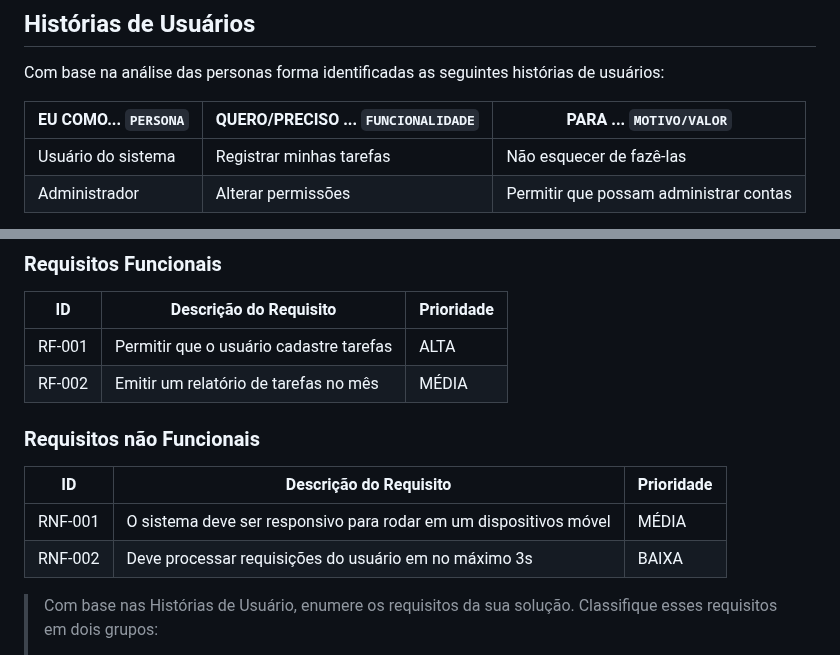
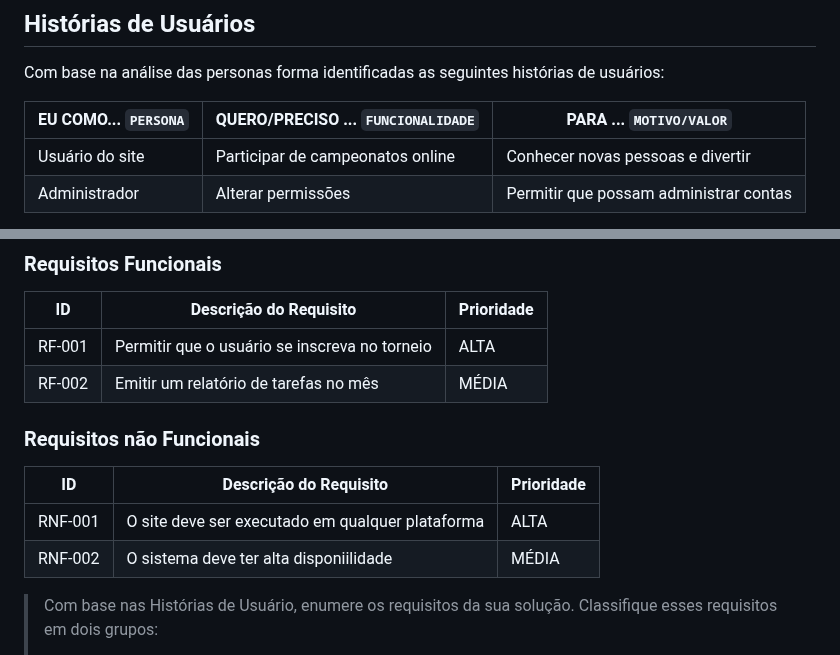
Before and after one commit to ICEI-PUC-Minas-PPLCC-TI/ti-1-ppl-cc-m2-20231-organizador-de-campeonato-1, a Markdown page: docs/relatorio/Relatorio Tecnico - TEMPLATE.md, 2 parts joined by grey strips. Rendered like a GitHub page.

```diff
--- a/docs/relatorio/Relatorio Tecnico - TEMPLATE.md
+++ b/docs/relatorio/Relatorio Tecnico - TEMPLATE.md
@@ -101,7 +101,7 @@ Com base na análise das personas forma identificadas as seguintes histórias de
 
 |EU COMO... `PERSONA`| QUERO/PRECISO ... `FUNCIONALIDADE` |PARA ... `MOTIVO/VALOR`                 |
 |--------------------|------------------------------------|----------------------------------------|
-|Usuário do sistema  | Registrar minhas tarefas           | Não esquecer de fazê-las               |
+|Usuário do site     | Participar de campeonatos online   | Conhecer novas pessoas e divertir               |
 |Administrador       | Alterar permissões                 | Permitir que possam administrar contas |
 
 > Apresente aqui as histórias de usuário que são relevantes para o
@@ -123,16 +123,16 @@ As tabelas que se seguem apresentam os requisitos funcionais e não funcionais q
 
 |ID    | Descrição do Requisito  | Prioridade |
 |------|-----------------------------------------|----|
-|RF-001| Permitir que o usuário cadastre tarefas | ALTA |
-|RF-002| Emitir um relatório de tarefas no mês   | MÉDIA |
+|RF-001| Permitir que o usuário se inscreva no torneio | ALTA |
+|RF-002| Emitir um relatório de tarefas no mês  | MÉDIA |
 
 
 ### Requisitos não Funcionais
 
 |ID     | Descrição do Requisito  |Prioridade |
 |-------|-------------------------|----|
-|RNF-001| O sistema deve ser responsivo para rodar em um dispositivos móvel | MÉDIA |
-|RNF-002| Deve processar requisições do usuário em no máximo 3s |  BAIXA |
+|RNF-001| O site deve ser executado em qualquer plataforma      | ALTA |
+|RNF-002| O sistema deve ter alta disponiilidade  |  MÉDIA |
 
 > Com base nas Histórias de Usuário, enumere os requisitos da sua
 > solução. Classifique esses requisitos em dois grupos:
```
